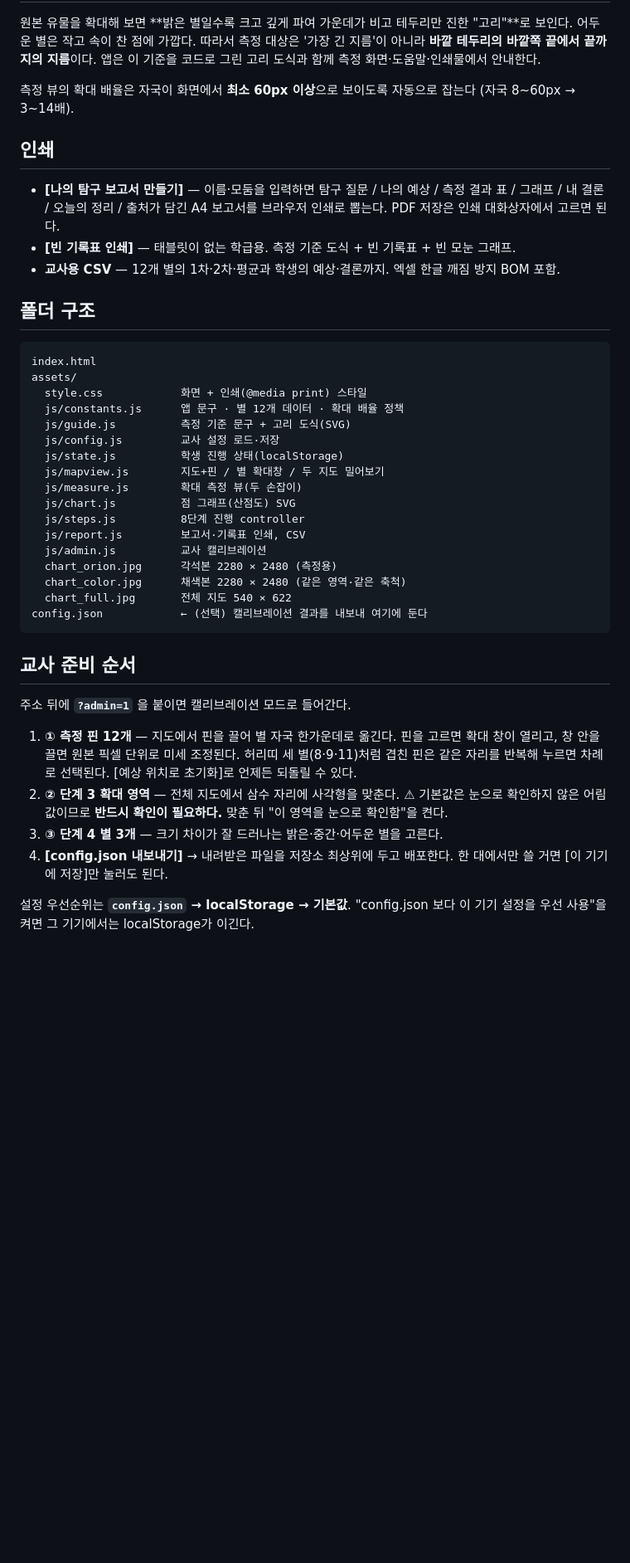
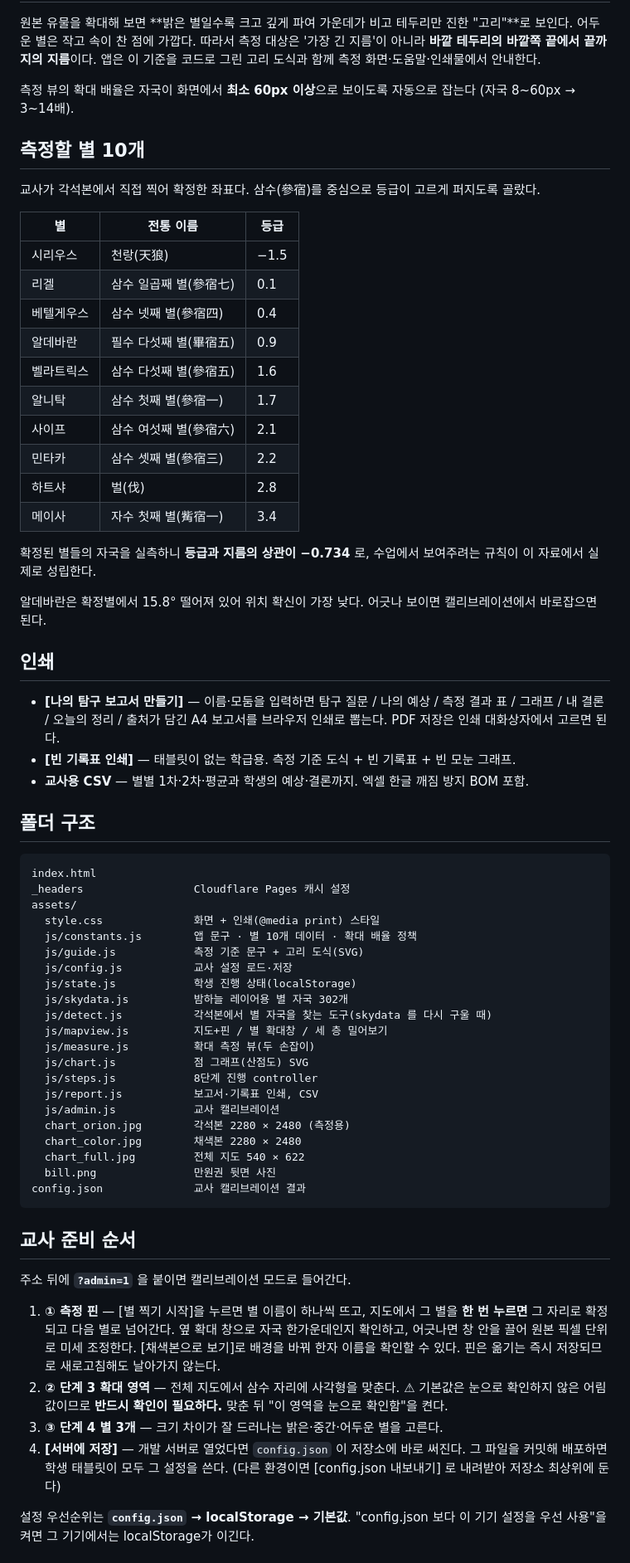
Before and after one commit to sirlma111216-boop/josunstellar, a Markdown page: README.md, the part around one of its changes. Shown at 83% size. Rendered like a GitHub page; blank space fills up the shorter version.

````diff
--- a/README.md
+++ b/README.md
@@ -48,50 +67,79 @@
 측정 뷰의 확대 배율은 자국이 화면에서 **최소 60px 이상**으로 보이도록 자동으로 잡는다
 (자국 8~60px → 3~14배).
 
+## 측정할 별 10개
+
+교사가 각석본에서 직접 찍어 확정한 좌표다. 삼수(參宿)를 중심으로 등급이 고르게 퍼지도록 골랐다.
+
+| 별 | 전통 이름 | 등급 |
+|---|---|---|
+| 시리우스 | 천랑(天狼) | −1.5 |
+| 리겔 | 삼수 일곱째 별(參宿七) | 0.1 |
+| 베텔게우스 | 삼수 넷째 별(參宿四) | 0.4 |
+| 알데바란 | 필수 다섯째 별(畢宿五) | 0.9 |
+| 벨라트릭스 | 삼수 다섯째 별(參宿五) | 1.6 |
+| 알니탁 | 삼수 첫째 별(參宿一) | 1.7 |
+| 사이프 | 삼수 여섯째 별(參宿六) | 2.1 |
+| 민타카 | 삼수 셋째 별(參宿三) | 2.2 |
+| 하트샤 | 벌(伐) | 2.8 |
+| 메이사 | 자수 첫째 별(觜宿一) | 3.4 |
+
+확정된 별들의 자국을 실측하니 **등급과 지름의 상관이 −0.734** 로,
+수업에서 보여주려는 규칙이 이 자료에서 실제로 성립한다.
+
+알데바란은 확정별에서 15.8° 떨어져 있어 위치 확신이 가장 낮다.
+어긋나 보이면 캘리브레이션에서 바로잡으면 된다.
+
 ## 인쇄
 
 - **[나의 탐구 보고서 만들기]** — 이름·모둠을 입력하면 탐구 질문 / 나의 예상 / 측정 결과 표 /
   그래프 / 내 결론 / 오늘의 정리 / 출처가 담긴 A4 보고서를 브라우저 인쇄로 뽑는다.
   PDF 저장은 인쇄 대화상자에서 고르면 된다.
 - **[빈 기록표 인쇄]** — 태블릿이 없는 학급용. 측정 기준 도식 + 빈 기록표 + 빈 모눈 그래프.
-- **교사용 CSV** — 12개 별의 1차·2차·평균과 학생의 예상·결론까지. 엑셀 한글 깨짐 방지 BOM 포함.
+- **교사용 CSV** — 별별 1차·2차·평균과 학생의 예상·결론까지. 엑셀 한글 깨짐 방지 BOM 포함.
 
 ## 폴더 구조
 
 ```
 index.html
+_headers                 Cloudflare Pages 캐시 설정
 assets/
-  style.css            화면 + 인쇄(@media print) 스타일
-  js/constants.js      앱 문구 · 별 12개 데이터 · 확대 배율 정책
-  js/guide.js          측정 기준 문구 + 고리 도식(SVG)
-  js/config.js         교사 설정 로드·저장
-  js/state.js          학생 진행 상태(localStorage)
-  js/mapview.js        지도+핀 / 별 확대창 / 두 지도 밀어보기
-  js/measure.js        확대 측정 뷰(두 손잡이)
-  js/chart.js          점 그래프(산점도) SVG
-  js/steps.js          8단계 진행 controller
-  js/report.js         보고서·기록표 인쇄, CSV
-  js/admin.js          교사 캘리브레이션
-  chart_orion.jpg      각석본 2280 × 2480 (측정용)
-  chart_color.jpg      채색본 2280 × 2480 (같은 영역·같은 축척)
-  chart_full.jpg       전체 지도 540 × 622
-config.json            ← (선택) 캘리브레이션 결과를 내보내 여기에 둔다
+  style.css              화면 + 인쇄(@media print) 스타일
+  js/constants.js        앱 문구 · 별 10개 데이터 · 확대 배율 정책
+  js/guide.js            측정 기준 문구 + 고리 도식(SVG)
+  js/config.js           교사 설정 로드·저장
+  js/state.js            학생 진행 상태(localStorage)
+  js/skydata.js          밤하늘 레이어용 별 자국 302개
+  js/detect.js           각석본에서 별 자국을 찾는 도구(skydata 를 다시 구울 때)
+  js/mapview.js          지도+핀 / 별 확대창 / 세 층 밀어보기
+  js/measure.js          확대 측정 뷰(두 손잡이)
+  js/chart.js            점 그래프(산점도) SVG
+  js/steps.js            8단계 진행 controller
+  js/report.js           보고서·기록표 인쇄, CSV
+  js/admin.js            교사 캘리브레이션
+  chart_orion.jpg        각석본 2280 × 2480 (측정용)
+  chart_color.jpg        채색본 2280 × 2480
+  chart_full.jpg         전체 지도 540 × 622
+  bill.png               만원권 뒷면 사진
+config.json              교사 캘리브레이션 결과
 ```
 
 ## 교사 준비 순서
 
 주소 뒤에 **`?admin=1`** 을 붙이면 캘리브레이션 모드로 들어간다.
 
-1. **① 측정 핀 12개** — 지도에서 핀을 끌어 별 자국 한가운데로 옮긴다.
-   핀을 고르면 확대 창이 열리고, 창 안을 끌면 원본 픽셀 단위로 미세 조정된다.
-   허리띠 세 별(8·9·11)처럼 겹친 핀은 같은 자리를 반복해 누르면 차례로 선택된다.
-   [예상 위치로 초기화]로 언제든 되돌릴 수 있다.
+1. **① 측정 핀** — [별 찍기 시작]을 누르면 별 이름이 하나씩 뜨고, 지도에서 그 별을
+   **한 번 누르면** 그 자리로 확정되고 다음 별로 넘어간다. 옆 확대 창으로 자국 한가운데인지
+   확인하고, 어긋나면 창 안을 끌어 원본 픽셀 단위로 미세 조정한다.
+   [채색본으로 보기]로 배경을 바꿔 한자 이름을 확인할 수 있다.
+   핀은 옮기는 즉시 저장되므로 새로고침해도 날아가지 않는다.
 2. **② 단계 3 확대 영역** — 전체 지도에서 삼수 자리에 사각형을 맞춘다.
    ⚠ 기본값은 눈으로 확인하지 않은 어림값이므로 **반드시 확인이 필요하다.**
    맞춘 뒤 "이 영역을 눈으로 확인함"을 켠다.
 3. **③ 단계 4 별 3개** — 크기 차이가 잘 드러나는 밝은·중간·어두운 별을 고른다.
-4. **[config.json 내보내기]** → 내려받은 파일을 저장소 최상위에 두고 배포한다.
-   한 대에서만 쓸 거면 [이 기기에 저장]만 눌러도 된다.
+4. **[서버에 저장]** — 개발 서버로 열었다면 `config.json` 이 저장소에 바로 써진다.
+   그 파일을 커밋해 배포하면 학생 태블릿이 모두 그 설정을 쓴다.
+   (다른 환경이면 [config.json 내보내기] 로 내려받아 저장소 최상위에 둔다)
 
 설정 우선순위는 **`config.json` → localStorage → 기본값**.
 "config.json 보다 이 기기 설정을 우선 사용"을 켜면 그 기기에서는 localStorage가 이긴다.
````
Also changed, not shown: other parts of README.md (+43 -20 lines).
